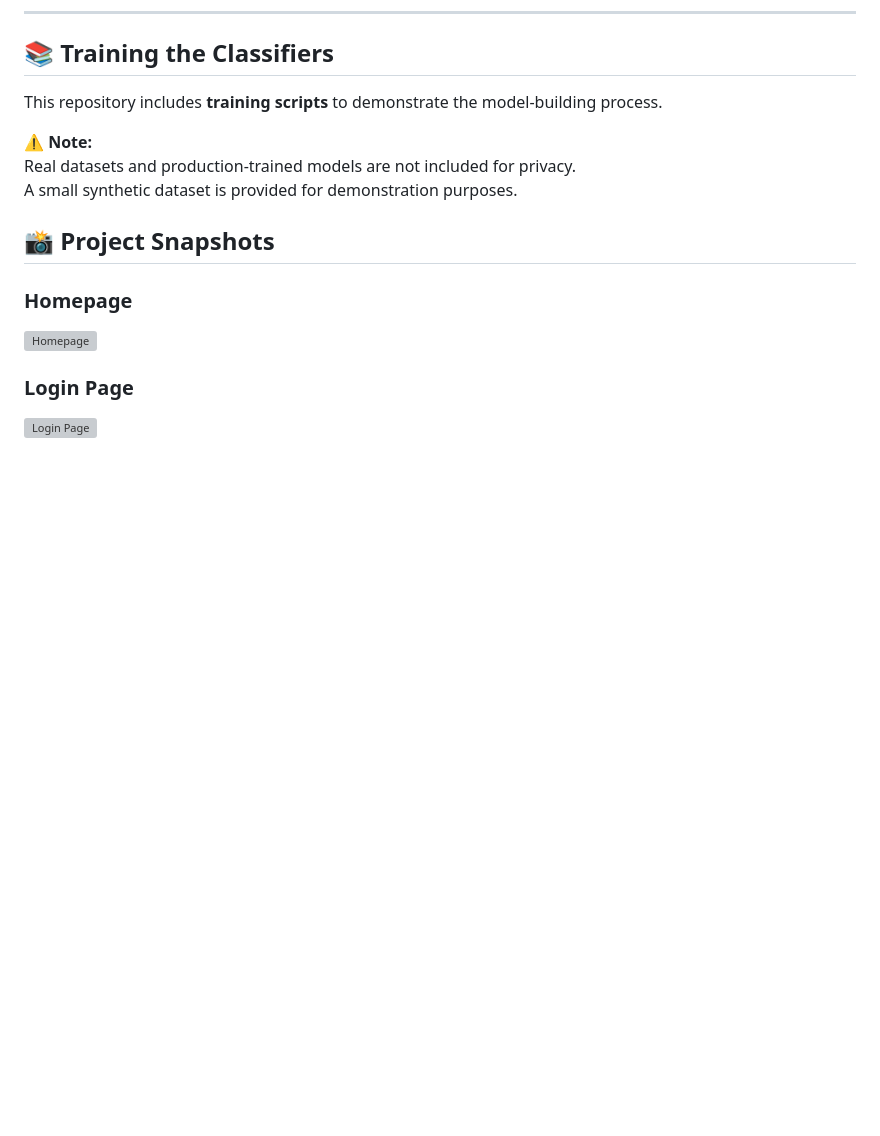
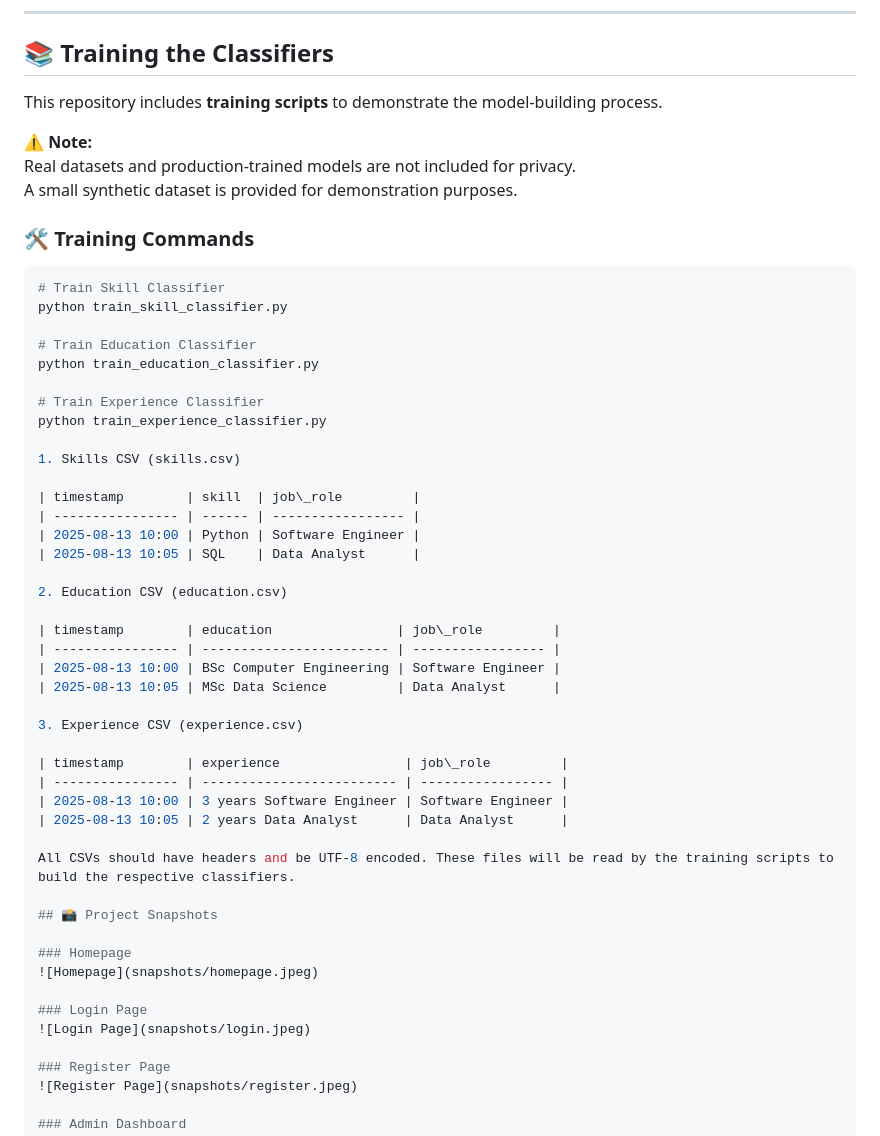
Before and after one commit to RuchiDissa/resume-classifier-ai, a Markdown page: README.md, the part around the change. GitHub-like rendering; blank space fills up the shorter version; grey boxes are pictures that could not be loaded.

````diff
--- a/README.md
+++ b/README.md
@@ -63,6 +63,40 @@ This repository includes **training scripts** to demonstrate the model-building
 Real datasets and production-trained models are not included for privacy.
 A small synthetic dataset is provided for demonstration purposes.
 
+### 🛠️ Training Commands
+
+```bash
+# Train Skill Classifier
+python train_skill_classifier.py
+
+# Train Education Classifier
+python train_education_classifier.py
+
+# Train Experience Classifier
+python train_experience_classifier.py
+
+1. Skills CSV (skills.csv)
+
+| timestamp        | skill  | job\_role         |
+| ---------------- | ------ | ----------------- |
+| 2025-08-13 10:00 | Python | Software Engineer |
+| 2025-08-13 10:05 | SQL    | Data Analyst      |
+
+2. Education CSV (education.csv)
+
+| timestamp        | education                | job\_role         |
+| ---------------- | ------------------------ | ----------------- |
+| 2025-08-13 10:00 | BSc Computer Engineering | Software Engineer |
+| 2025-08-13 10:05 | MSc Data Science         | Data Analyst      |
+
+3. Experience CSV (experience.csv)
+
+| timestamp        | experience                | job\_role         |
+| ---------------- | ------------------------- | ----------------- |
+| 2025-08-13 10:00 | 3 years Software Engineer | Software Engineer |
+| 2025-08-13 10:05 | 2 years Data Analyst      | Data Analyst      |
+
+All CSVs should have headers and be UTF-8 encoded. These files will be read by the training scripts to build the respective classifiers.
 
 ## 📸 Project Snapshots
 
````
